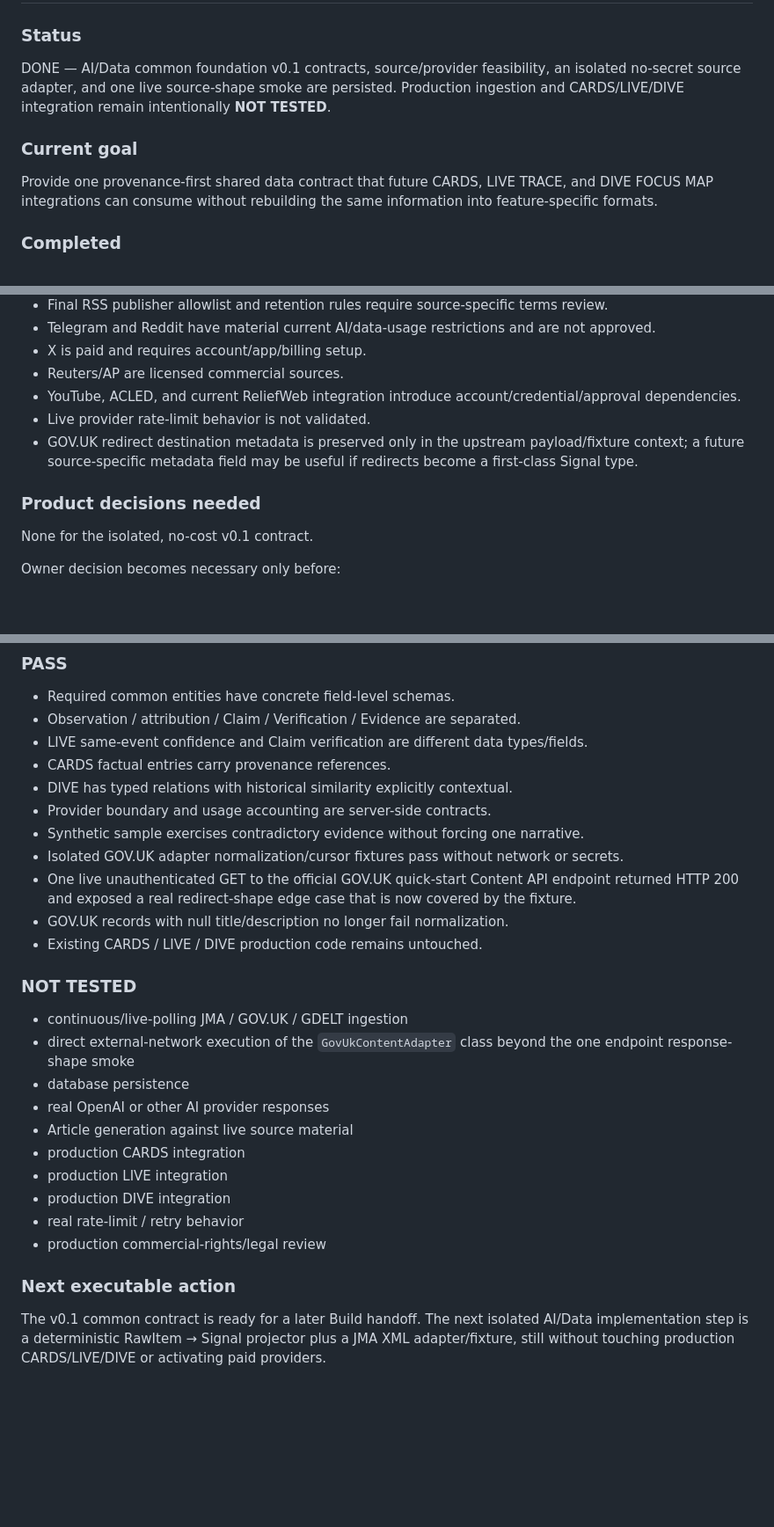
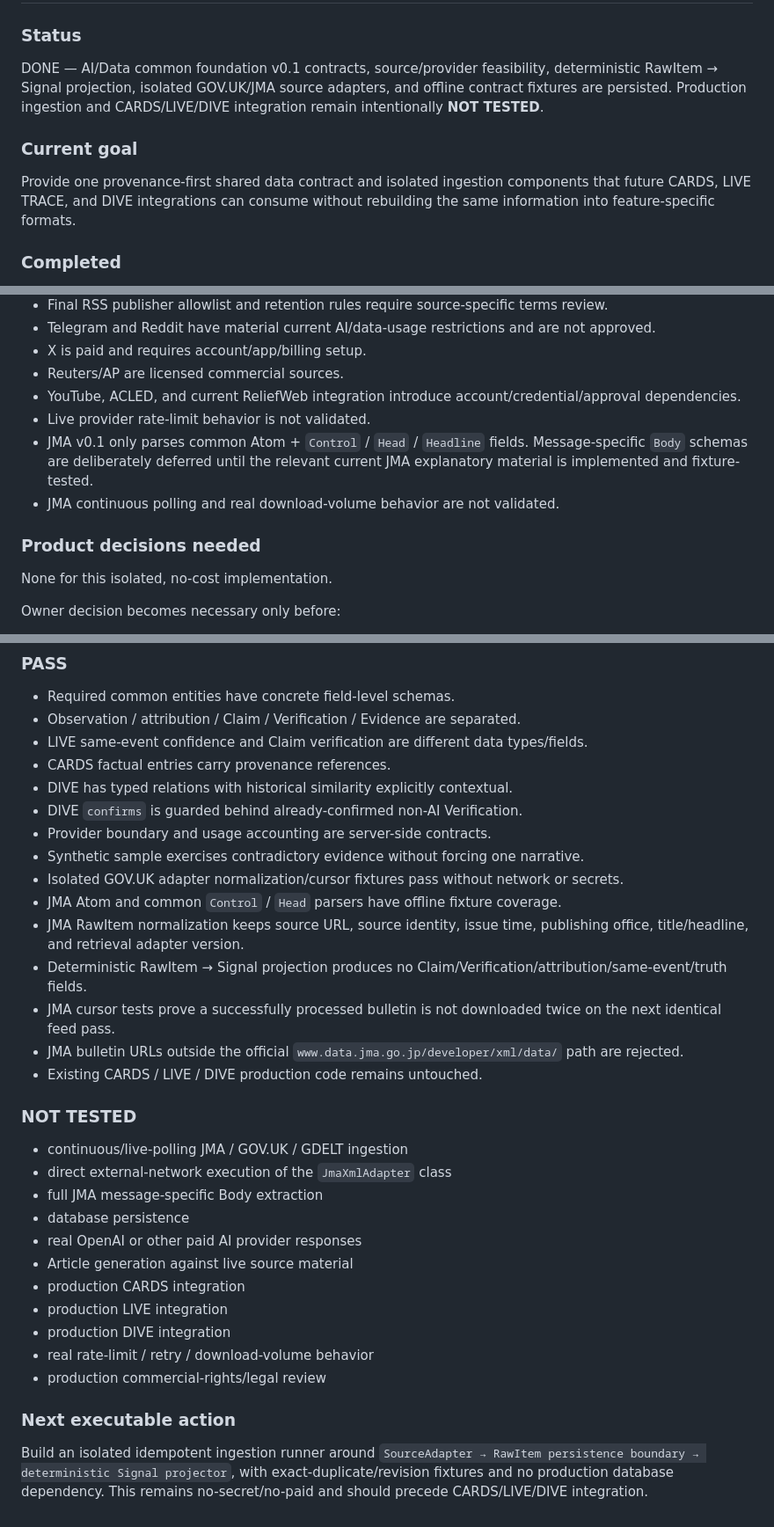
Before and after one commit to nineq9/hato-cards, a Markdown page: docs/status/AI_DATA.md, 3 parts joined by grey strips. Shown at 88% size. GitHub-like rendering; blank space fills up the shorter version.

```diff
--- a/docs/status/AI_DATA.md
+++ b/docs/status/AI_DATA.md
@@ -1,10 +1,10 @@
 # AI / Data Status
 
 ### Status
-DONE — AI/Data common foundation v0.1 contracts, source/provider feasibility, an isolated no-secret source adapter, and one live source-shape smoke are persisted. Production ingestion and CARDS/LIVE/DIVE integration remain intentionally **NOT TESTED**.
+DONE — AI/Data common foundation v0.1 contracts, source/provider feasibility, deterministic RawItem → Signal projection, isolated GOV.UK/JMA source adapters, and offline contract fixtures are persisted. Production ingestion and CARDS/LIVE/DIVE integration remain intentionally **NOT TESTED**.
 
 ### Current goal
-Provide one provenance-first shared data contract that future CARDS, LIVE TRACE, and DIVE FOCUS MAP integrations can consume without rebuilding the same information into feature-specific formats.
+Provide one provenance-first shared data contract and isolated ingestion components that future CARDS, LIVE TRACE, and DIVE integrations can consume without rebuilding the same information into feature-specific formats.
 
 ### Completed
 - Converted the high-level architecture into a concrete isolated v0.1 contract.
@@ -105,10 +118,11 @@ Source
 - Reuters/AP are licensed commercial sources.
 - YouTube, ACLED, and current ReliefWeb integration introduce account/credential/approval dependencies.
 - Live provider rate-limit behavior is not validated.
-- GOV.UK redirect destination metadata is preserved only in the upstream payload/fixture context; a future source-specific metadata field may be useful if redirects become a first-class Signal type.
+- JMA v0.1 only parses common Atom + `Control` / `Head` / `Headline` fields. Message-specific `Body` schemas are deliberately deferred until the relevant current JMA explanatory material is implemented and fixture-tested.
+- JMA continuous polling and real download-volume behavior are not validated.
 
 ### Product decisions needed
-None for the isolated, no-cost v0.1 contract.
+None for this isolated, no-cost implementation.
 
 Owner decision becomes necessary only before:
 - a paid or licensed API/provider is activated,
@@ -122,24 +136,29 @@ Owner decision becomes necessary only before:
 - LIVE same-event confidence and Claim verification are different data types/fields.
 - CARDS factual entries carry provenance references.
 - DIVE has typed relations with historical similarity explicitly contextual.
+- DIVE `confirms` is guarded behind already-confirmed non-AI Verification.
 - Provider boundary and usage accounting are server-side contracts.
 - Synthetic sample exercises contradictory evidence without forcing one narrative.
 - Isolated GOV.UK adapter normalization/cursor fixtures pass without network or secrets.
-- One live unauthenticated GET to the official GOV.UK quick-start Content API endpoint returned HTTP 200 and exposed a real redirect-shape edge case that is now covered by the fixture.
-- GOV.UK records with null title/description no longer fail normalization.
+- JMA Atom and common `Control` / `Head` parsers have offline fixture coverage.
+- JMA RawItem normalization keeps source URL, source identity, issue time, publishing office, title/headline, and retrieval adapter version.
+- Deterministic RawItem → Signal projection produces no Claim/Verification/attribution/same-event/truth fields.
+- JMA cursor tests prove a successfully processed bulletin is not downloaded twice on the next identical feed pass.
+- JMA bulletin URLs outside the official `www.data.jma.go.jp/developer/xml/data/` path are rejected.
 - Existing CARDS / LIVE / DIVE production code remains untouched.
 
 ### NOT TESTED
 - continuous/live-polling JMA / GOV.UK / GDELT ingestion
-- direct external-network execution of the `GovUkContentAdapter` class beyond the one endpoint response-shape smoke
+- direct external-network execution of the `JmaXmlAdapter` class
+- full JMA message-specific Body extraction
 - database persistence
-- real OpenAI or other AI provider responses
+- real OpenAI or other paid AI provider responses
 - Article generation against live source material
 - production CARDS integration
 - production LIVE integration
 - production DIVE integration
-- real rate-limit / retry behavior
+- real rate-limit / retry / download-volume behavior
 - production commercial-rights/legal review
 
 ### Next executable action
-The v0.1 common contract is ready for a later Build handoff. The next isolated AI/Data implementation step is a deterministic RawItem → Signal projector plus a JMA XML adapter/fixture, still without touching production CARDS/LIVE/DIVE or activating paid providers.
+Build an isolated idempotent ingestion runner around `SourceAdapter → RawItem persistence boundary → deterministic Signal projector`, with exact-duplicate/revision fixtures and no production database dependency. This remains no-secret/no-paid and should precede CARDS/LIVE/DIVE integration.
```
Also changed, not shown: other parts of docs/status/AI_DATA.md (+25 -12 lines).
